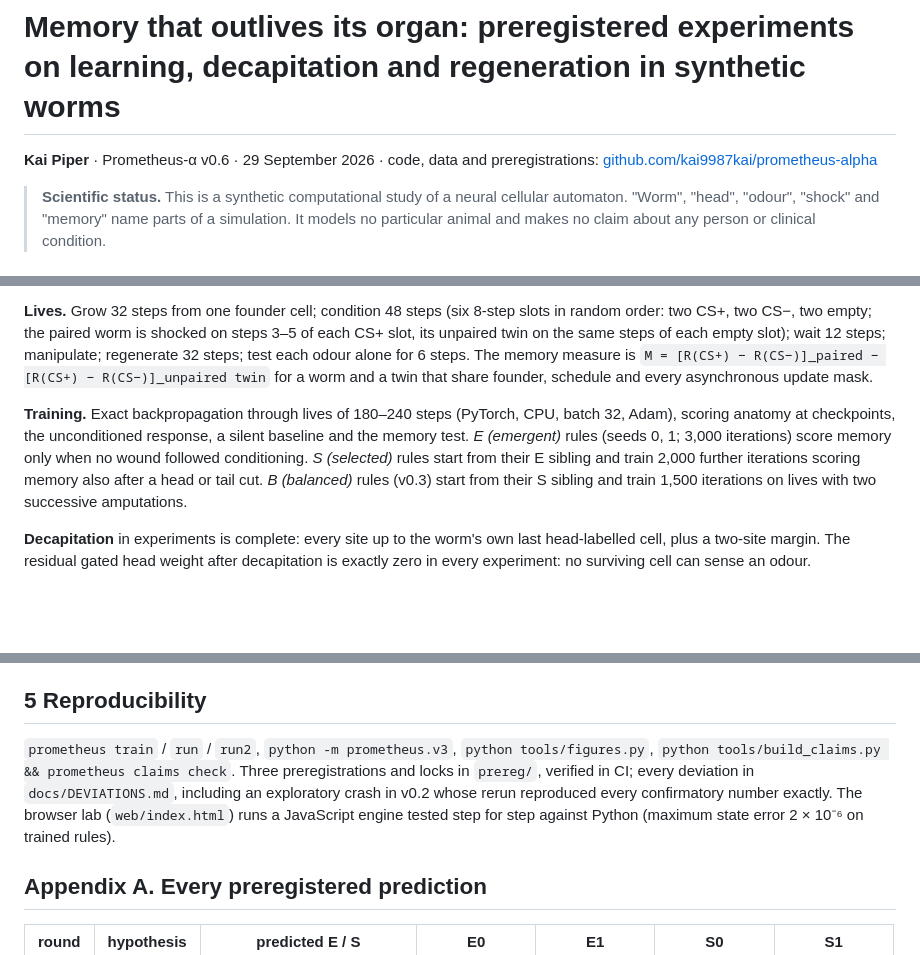
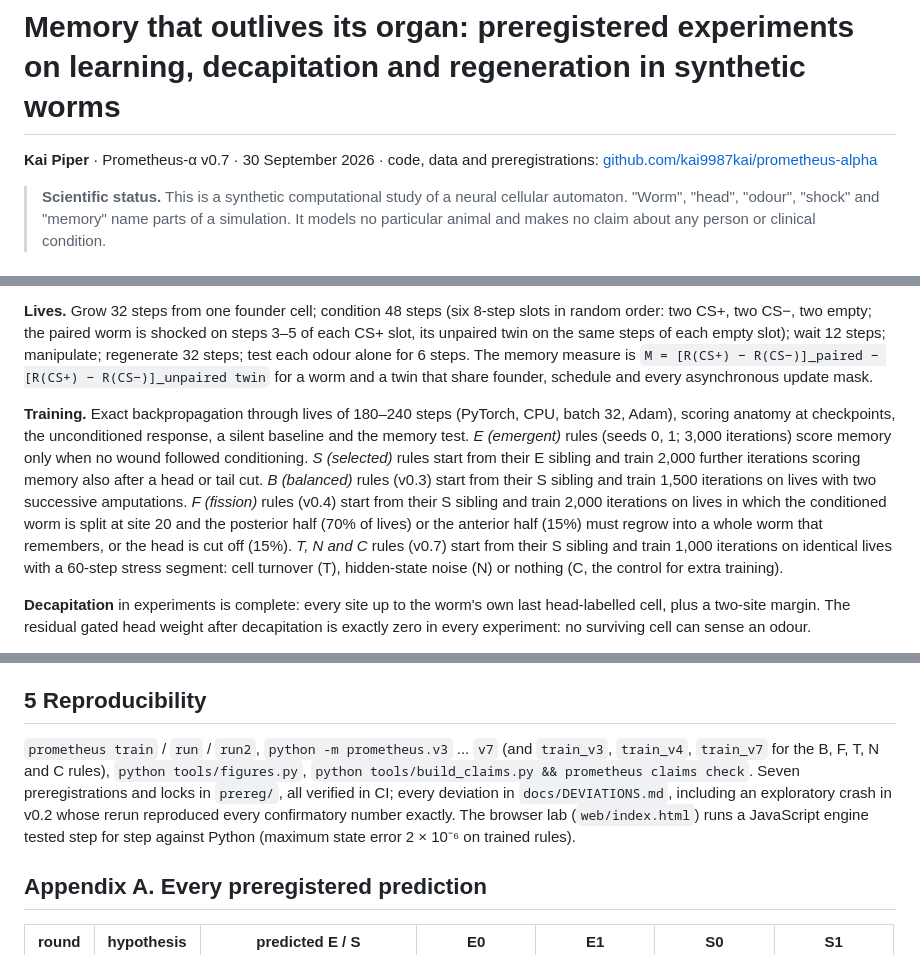
Before and after one commit to kai9987kai/prometheus-alpha, a Markdown page: paper/Prometheus_alpha_paper.md, 3 parts joined by grey strips. GitHub-like rendering; blank space fills up the shorter version.

Commit message:
paper: model section describes the F, T, N and C rules; v0.7 header
Co-Authored-By: Claude Opus 5.5 <noreply@anthropic.com>
Claude-Session: https://claude.ai/code/session_016nVuX2Xg5rYnueTKRV2G9D

```diff
--- a/paper/Prometheus_alpha_paper.md
+++ b/paper/Prometheus_alpha_paper.md
@@ -1,6 +1,6 @@
 # Memory that outlives its organ: preregistered experiments on learning, decapitation and regeneration in synthetic worms
 
-**Kai Piper** · Prometheus-α v0.6 · 29 September 2026 · code, data and preregistrations: [github.com/kai9987kai/prometheus-alpha](https://github.com/kai9987kai/prometheus-alpha)
+**Kai Piper** · Prometheus-α v0.7 · 30 September 2026 · code, data and preregistrations: [github.com/kai9987kai/prometheus-alpha](https://github.com/kai9987kai/prometheus-alpha)
 
 > **Scientific status.** This is a synthetic computational study of a neural cellular automaton. "Worm", "head", "odour", "shock" and "memory" name parts of a simulation. It models no particular animal and makes no claim about any person or clinical condition.
 
@@ -22,7 +22,7 @@ The study inherits its methods from a series of earlier projects: preregistratio
 
 **Lives.** Grow 32 steps from one founder cell; condition 48 steps (six 8-step slots in random order: two CS+, two CS−, two empty; the paired worm is shocked on steps 3–5 of each CS+ slot, its unpaired twin on the same steps of each empty slot); wait 12 steps; manipulate; regenerate 32 steps; test each odour alone for 6 steps. The memory measure is `M = [R(CS+) − R(CS−)]_paired − [R(CS+) − R(CS−)]_unpaired twin` for a worm and a twin that share founder, schedule and every asynchronous update mask.
 
-**Training.** Exact backpropagation through lives of 180–240 steps (PyTorch, CPU, batch 32, Adam), scoring anatomy at checkpoints, the unconditioned response, a silent baseline and the memory test. *E (emergent)* rules (seeds 0, 1; 3,000 iterations) score memory only when no wound followed conditioning. *S (selected)* rules start from their E sibling and train 2,000 further iterations scoring memory also after a head or tail cut. *B (balanced)* rules (v0.3) start from their S sibling and train 1,500 iterations on lives with two successive amputations.
+**Training.** Exact backpropagation through lives of 180–240 steps (PyTorch, CPU, batch 32, Adam), scoring anatomy at checkpoints, the unconditioned response, a silent baseline and the memory test. *E (emergent)* rules (seeds 0, 1; 3,000 iterations) score memory only when no wound followed conditioning. *S (selected)* rules start from their E sibling and train 2,000 further iterations scoring memory also after a head or tail cut. *B (balanced)* rules (v0.3) start from their S sibling and train 1,500 iterations on lives with two successive amputations. *F (fission)* rules (v0.4) start from their S sibling and train 2,000 iterations on lives in which the conditioned worm is split at site 20 and the posterior half (70% of lives) or the anterior half (15%) must regrow into a whole worm that remembers, or the head is cut off (15%). *T, N and C* rules (v0.7) start from their S sibling and train 1,000 iterations on identical lives with a 60-step stress segment: cell turnover (T), hidden-state noise (N) or nothing (C, the control for extra training).
 
 **Decapitation** in experiments is complete: every site up to the worm's own last head-labelled cell, plus a two-site margin. The residual gated head weight after decapitation is exactly zero in every experiment: no surviving cell can sense an odour.
 
@@ -138,7 +138,7 @@ Four held-out challenges, no new rules, all eight rules (Fig. 7). **Minimal frag
 
 ## 5 Reproducibility
 
-`prometheus train` / `run` / `run2`, `python -m prometheus.v3`, `python tools/figures.py`, `python tools/build_claims.py && prometheus claims check`. Three preregistrations and locks in `prereg/`, verified in CI; every deviation in `docs/DEVIATIONS.md`, including an exploratory crash in v0.2 whose rerun reproduced every confirmatory number exactly. The browser lab (`web/index.html`) runs a JavaScript engine tested step for step against Python (maximum state error 2 × 10⁻⁶ on trained rules).
+`prometheus train` / `run` / `run2`, `python -m prometheus.v3` ... `v7` (and `train_v3`, `train_v4`, `train_v7` for the B, F, T, N and C rules), `python tools/figures.py`, `python tools/build_claims.py && prometheus claims check`. Seven preregistrations and locks in `prereg/`, all verified in CI; every deviation in `docs/DEVIATIONS.md`, including an exploratory crash in v0.2 whose rerun reproduced every confirmatory number exactly. The browser lab (`web/index.html`) runs a JavaScript engine tested step for step against Python (maximum state error 2 × 10⁻⁶ on trained rules).
 
 ## Appendix A. Every preregistered prediction
 
```
